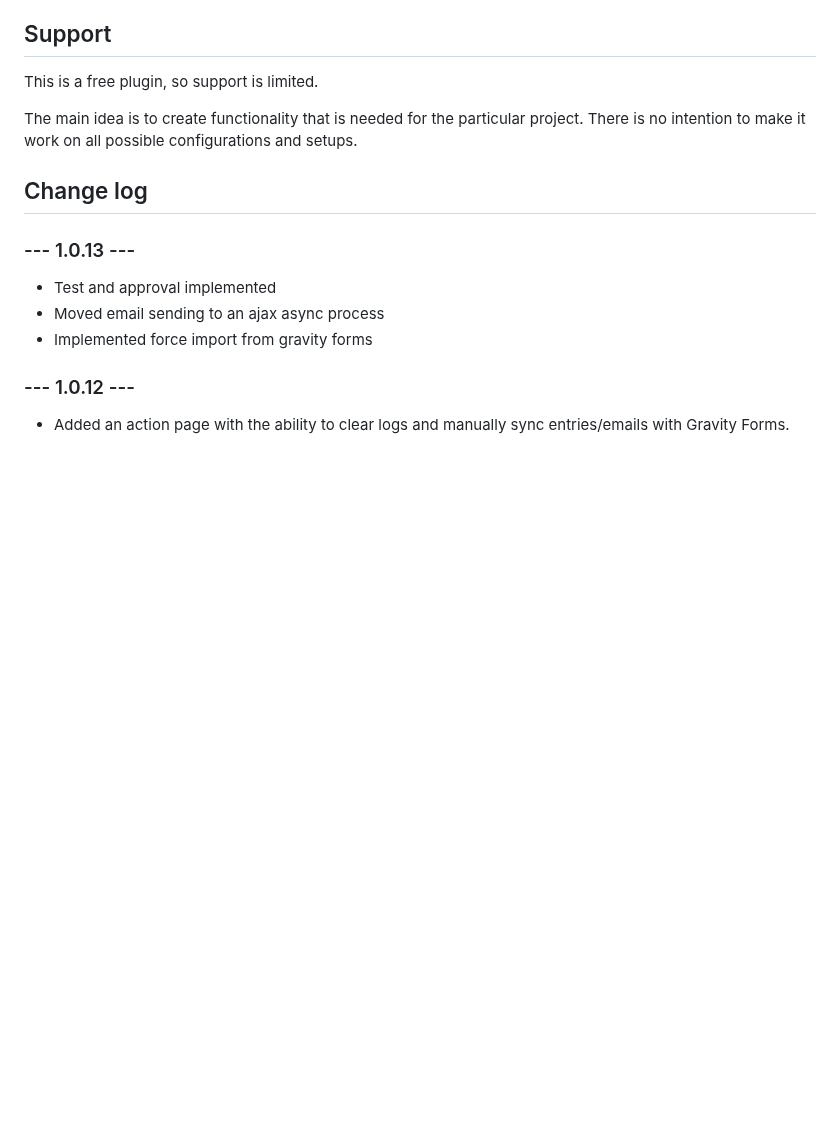
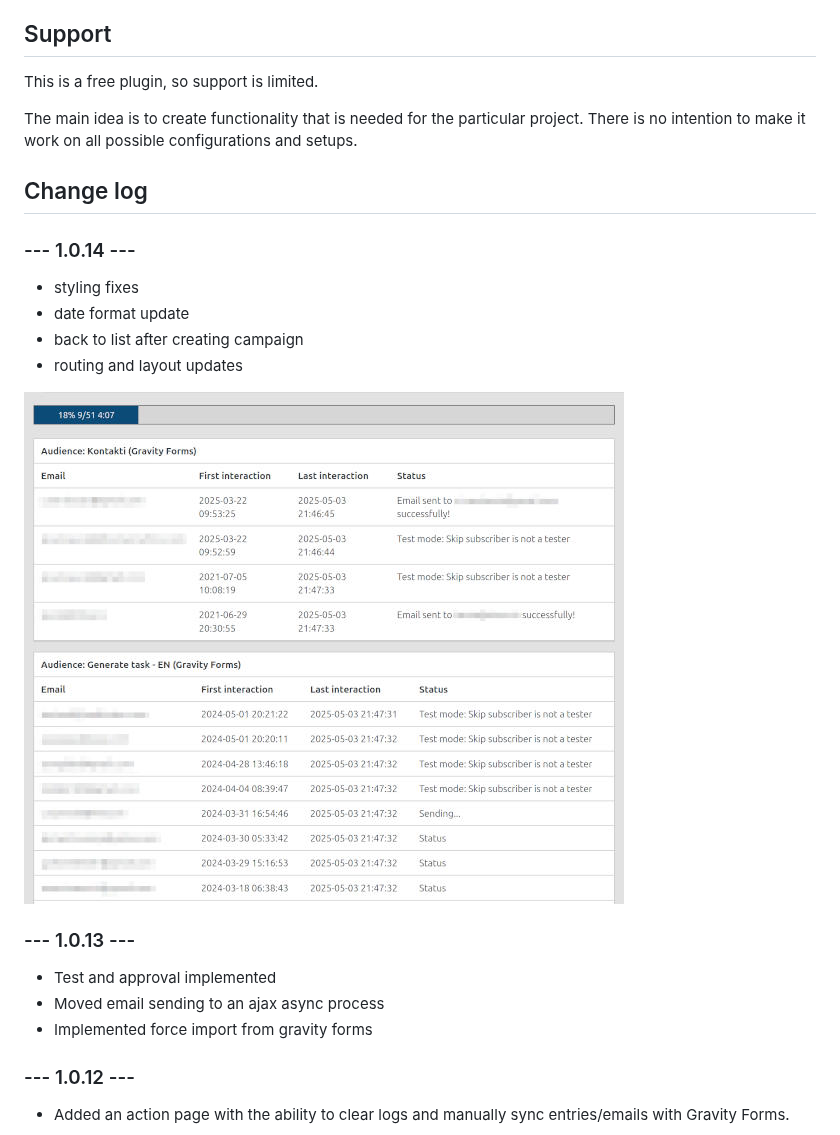
Before and after one commit to lauzis/mawiblah, a Markdown page: README.md, the part around the change. GitHub-like rendering; pictures changed too: readme-assets/testing-list.jpg (added); blank space fills up the shorter version.

```diff
--- a/README.md
+++ b/README.md
@@ -39,6 +39,14 @@ on all possible configurations and setups.
 
 ## Change log
 
+### --- 1.0.14 ---
+- styling fixes
+- date format update
+- back to list after creating campaign
+- routing and layout updates
+
+![Testing newsletter email](readme-assets/testing-list.jpg)
+
 ### --- 1.0.13 ---
 - Test and approval implemented
 - Moved email sending to an ajax async process
@@ -46,6 +54,7 @@ on all possible configurations and setups.
 
 ### --- 1.0.12 ---
 - Added an action page with the ability to clear logs and manually sync entries/emails with Gravity Forms.
+
 ![Action page](readme-assets/action-page.png)
 
 ### --- 1.0.11 ---
```
Also changed, not shown: 10 other files.
